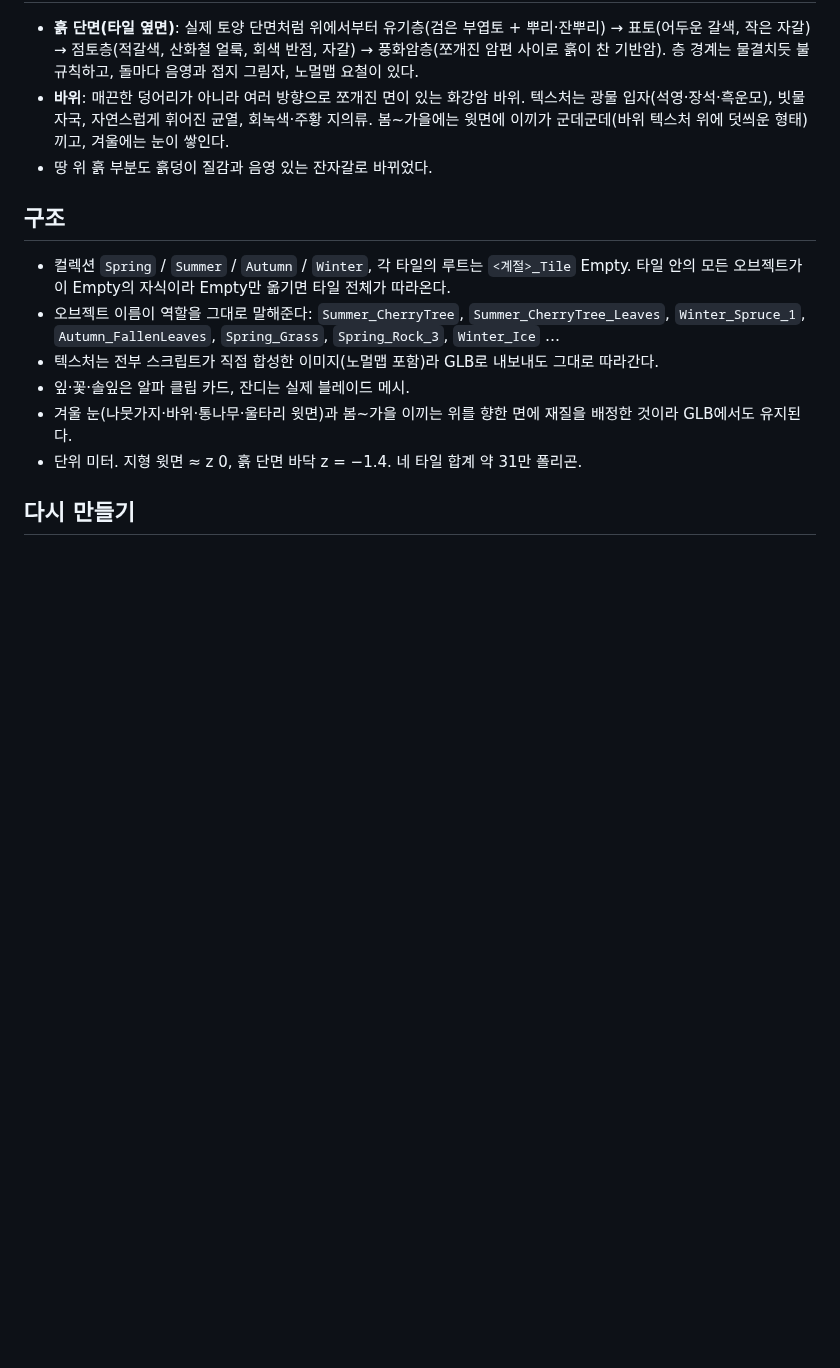
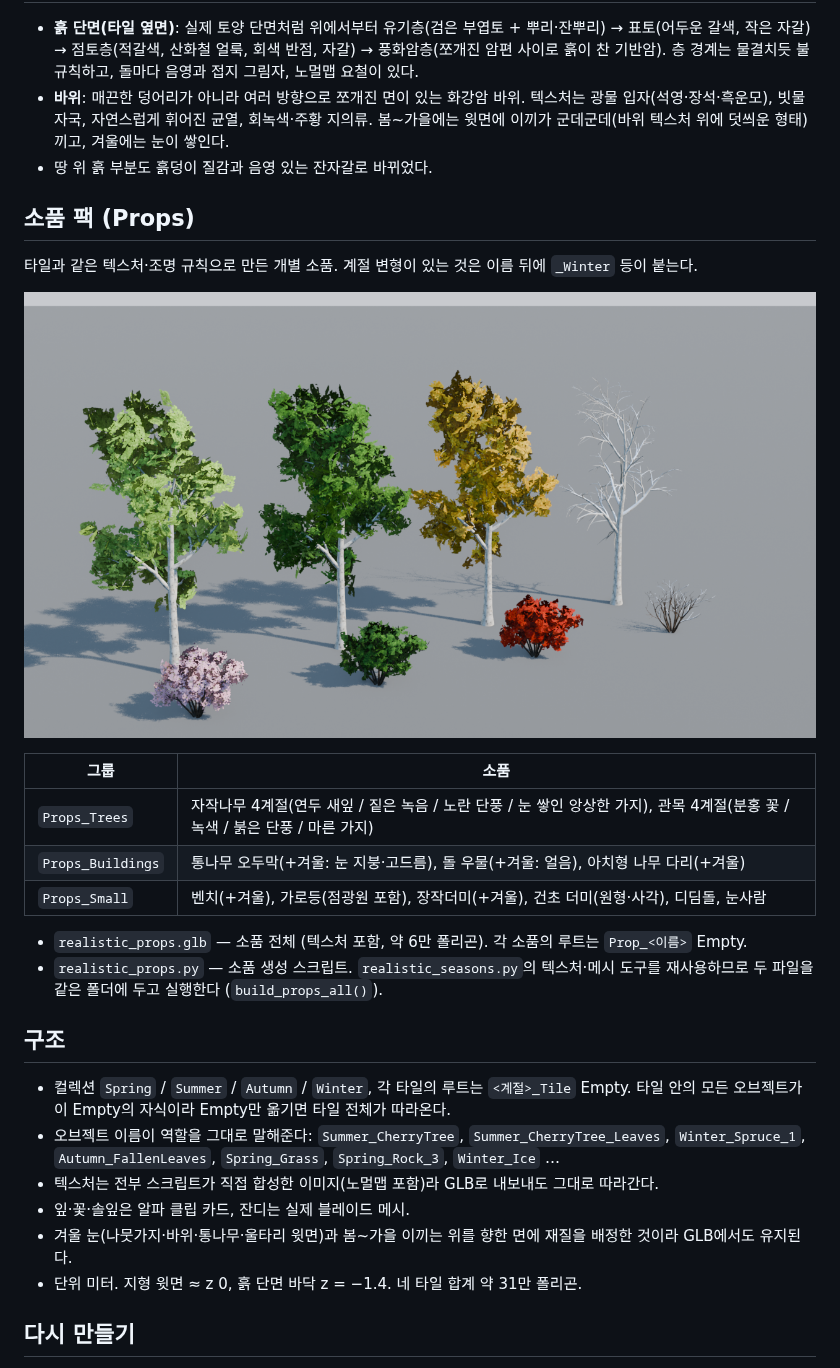
Before and after one commit to foeplob11-code/-, a Markdown page: assets/seasons/README.md, the part around the change. Rendered like a GitHub page; pictures changed too: assets/seasons/props_trees.png (added); blank space fills up the shorter version.

```diff
--- a/assets/seasons/README.md
+++ b/assets/seasons/README.md
@@ -35,6 +35,22 @@
   봄~가을에는 윗면에 이끼가 군데군데(바위 텍스처 위에 덧씌운 형태) 끼고, 겨울에는 눈이 쌓인다.
 - 땅 위 흙 부분도 흙덩이 질감과 음영 있는 잔자갈로 바뀌었다.
 
+## 소품 팩 (Props)
+
+타일과 같은 텍스처·조명 규칙으로 만든 개별 소품. 계절 변형이 있는 것은 이름 뒤에 `_Winter` 등이 붙는다.
+
+![props trees](props_trees.png)
+
+| 그룹 | 소품 |
+|---|---|
+| `Props_Trees` | 자작나무 4계절(연두 새잎 / 짙은 녹음 / 노란 단풍 / 눈 쌓인 앙상한 가지), 관목 4계절(분홍 꽃 / 녹색 / 붉은 단풍 / 마른 가지) |
+| `Props_Buildings` | 통나무 오두막(+겨울: 눈 지붕·고드름), 돌 우물(+겨울: 얼음), 아치형 나무 다리(+겨울) |
+| `Props_Small` | 벤치(+겨울), 가로등(점광원 포함), 장작더미(+겨울), 건초 더미(원형·사각), 디딤돌, 눈사람 |
+
+- `realistic_props.glb` — 소품 전체 (텍스처 포함, 약 6만 폴리곤). 각 소품의 루트는 `Prop_<이름>` Empty.
+- `realistic_props.py` — 소품 생성 스크립트. `realistic_seasons.py`의 텍스처·메시 도구를 재사용하므로
+  두 파일을 같은 폴더에 두고 실행한다 (`build_props_all()`).
+
 ## 구조
 
 - 컬렉션 `Spring` / `Summer` / `Autumn` / `Winter`, 각 타일의 루트는 `<계절>_Tile` Empty.
```
Also changed, not shown: 2 other files.
